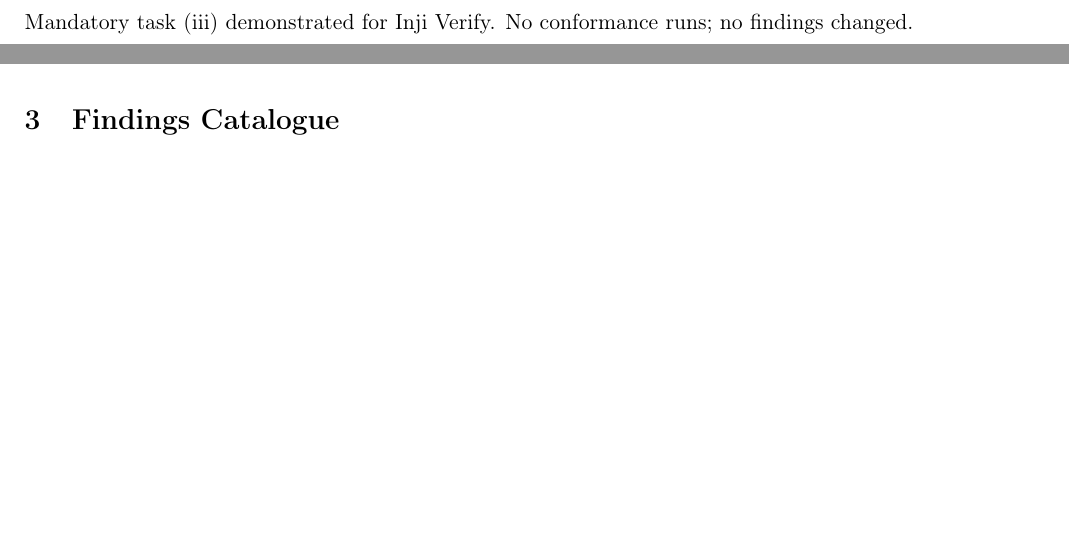
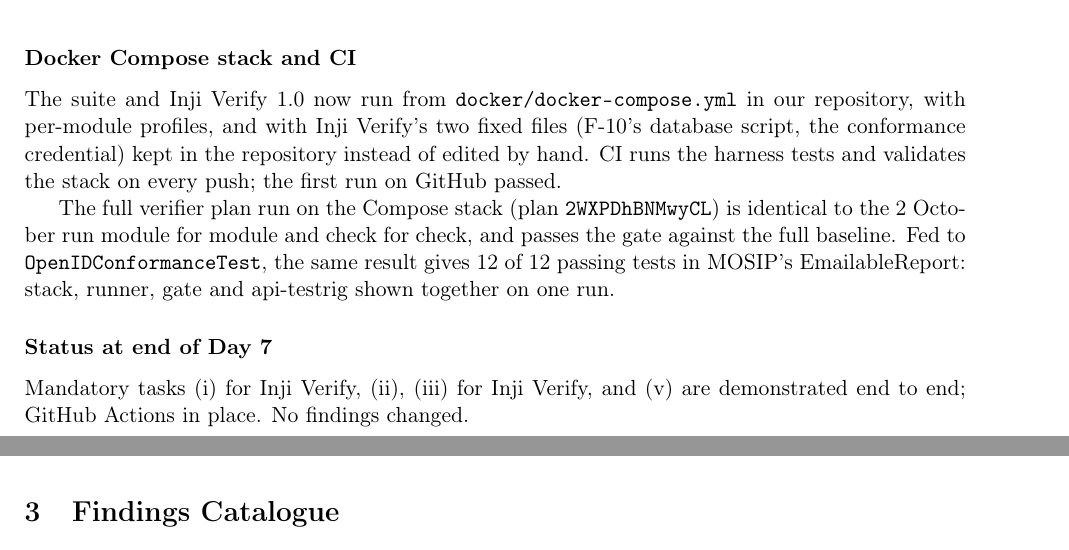
Before and after one commit to shard-c6/mosip-decode-ps1, a LaTeX paper (docs/findings/findings.tex): two parts of pages 13 and 14 of 21, joined at a grey line, cut at the place of the change, the shorter picture padded with empty space. Compiled offline with pdfLaTeX.

Commit message:
Prove the Compose stack reproduces the 1.0 baseline end to end
The full OID4VP 1.0 Final verifier plan, run against Inji Verify 1.0.0-alpha.1
brought up from docker/docker-compose.yml, is identical to the 2 October run
on the hand-edited worktree, module for module and check for check. It passes
the gate against the full baseline with no unknown modules, mismatches or
harness errors.

Fed the same result, OpenIDConformanceTest reports 12 of 12 passing tests in
MOSIP's EmailableReport. The stack, the runner, the gate and the api-testrig
integration are now shown together on a single run.

```diff
--- a/docs/findings/findings.tex
+++ b/docs/findings/findings.tex
@@ -680,8 +680,20 @@
 project's \texttt{git-commit-id-plugin} cannot read a worktree's \texttt{.git} file. A property of
 our setup, not of Inji Verify; not a finding.
 
+\subsubsection*{Docker Compose stack and CI}
+The suite and Inji Verify 1.0 now run from \texttt{docker/docker-compose.yml} in our repository,
+with per-module profiles, and with Inji Verify's two fixed files (F-10's database script, the
+conformance credential) kept in the repository instead of edited by hand. CI runs the harness
+tests and validates the stack on every push; the first run on GitHub passed.
+
+The full verifier plan run on the Compose stack (plan \texttt{2WXPDhBNMwyCL}) is identical to
+the 2 October run module for module and check for check, and passes the gate against the full
+baseline. Fed to \texttt{OpenIDConformanceTest}, the same result gives 12 of 12 passing tests in
+MOSIP's EmailableReport: stack, runner, gate and api-testrig shown together on one run.
+
 \subsubsection*{Status at end of Day 7}
-Mandatory task (iii) demonstrated for Inji Verify. No conformance runs; no findings changed.
+Mandatory tasks (i) for Inji Verify, (ii), (iii) for Inji Verify, and (v) are demonstrated end
+to end; GitHub Actions in place. No findings changed.
 
 \newpage
 %=========================================================
```
Also changed, not shown: docs/findings/findings.pdf, logs/README.md, 11 other files.
